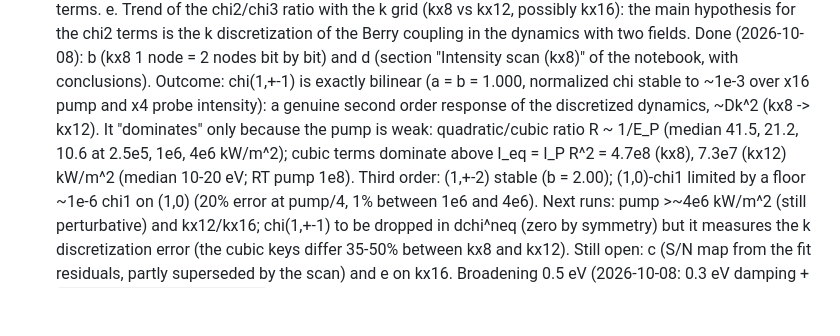
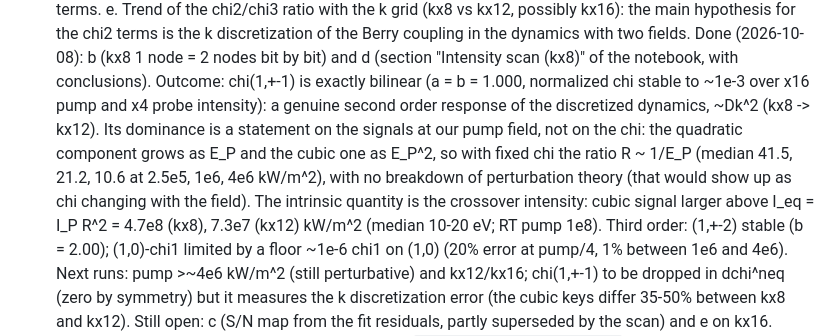
Before and after one commit to marcodalessandro76/LiF, a Markdown page: CLAUDE.md, the part around the change. GitHub-like rendering; blank space fills up the shorter version.

Commit message:
CLAUDE.md: wording on the field dependence of the quadratic/cubic ratio
Co-Authored-By: Claude Opus 5.5 <noreply@anthropic.com>

```diff
--- a/CLAUDE.md
+++ b/CLAUDE.md
@@ -224,9 +224,11 @@ e. Trend of the chi2/chi3 ratio with the k grid (kx8 vs kx12, possibly kx16): th
    the k discretization of the Berry coupling in the dynamics with two fields.
 Done (2026-10-08): b (kx8 1 node = 2 nodes bit by bit) and d (section "Intensity scan (kx8)" of the notebook, with
 conclusions). Outcome: chi(1,+-1) is exactly bilinear (a = b = 1.000, normalized chi stable to ~1e-3 over x16 pump and
-x4 probe intensity): a genuine second order response of the discretized dynamics, ~Dk^2 (kx8 -> kx12). It "dominates"
-only because the pump is weak: quadratic/cubic ratio R ~ 1/E_P (median 41.5, 21.2, 10.6 at 2.5e5, 1e6, 4e6 kW/m^2);
-cubic terms dominate above I_eq = I_P R^2 = 4.7e8 (kx8), 7.3e7 (kx12) kW/m^2 (median 10-20 eV; RT pump 1e8). Third
+x4 probe intensity): a genuine second order response of the discretized dynamics, ~Dk^2 (kx8 -> kx12). Its
+dominance is a statement on the signals at our pump field, not on the chi: the quadratic component grows as E_P and the
+cubic one as E_P^2, so with fixed chi the ratio R ~ 1/E_P (median 41.5, 21.2, 10.6 at 2.5e5, 1e6, 4e6 kW/m^2), with no
+breakdown of perturbation theory (that would show up as chi changing with the field). The intrinsic quantity is the
+crossover intensity: cubic signal larger above I_eq = I_P R^2 = 4.7e8 (kx8), 7.3e7 (kx12) kW/m^2 (median 10-20 eV; RT pump 1e8). Third
 order: (1,+-2) stable (b = 2.00); (1,0)-chi1 limited by a floor ~1e-6 chi1 on (1,0) (20% error at pump/4, 1% between
 1e6 and 4e6). Next runs: pump >~4e6 kW/m^2 (still perturbative) and kx12/kx16; chi(1,+-1) to be dropped in dchi^neq
 (zero by symmetry) but it measures the k discretization error (the cubic keys differ 35-50% between kx8 and kx12).
```
